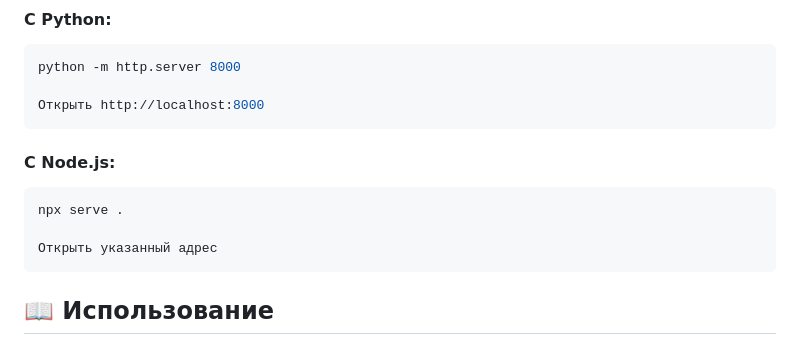
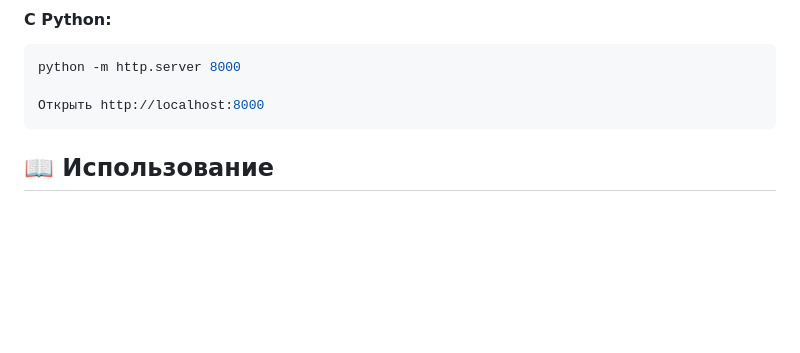
Before and after one commit to Equialy/book_and_go, a Markdown page: README.md, the part around the change. GitHub-like rendering; blank space fills up the shorter version.

Commit message:
fix: readme

````diff
--- a/README.md
+++ b/README.md
@@ -52,12 +52,6 @@ python -m http.server 8000
 Открыть http://localhost:8000
 ```
 
-#### С Node.js:
-```bash
-npx serve .
-
-Открыть указанный адрес
-```
 
 
 
````
